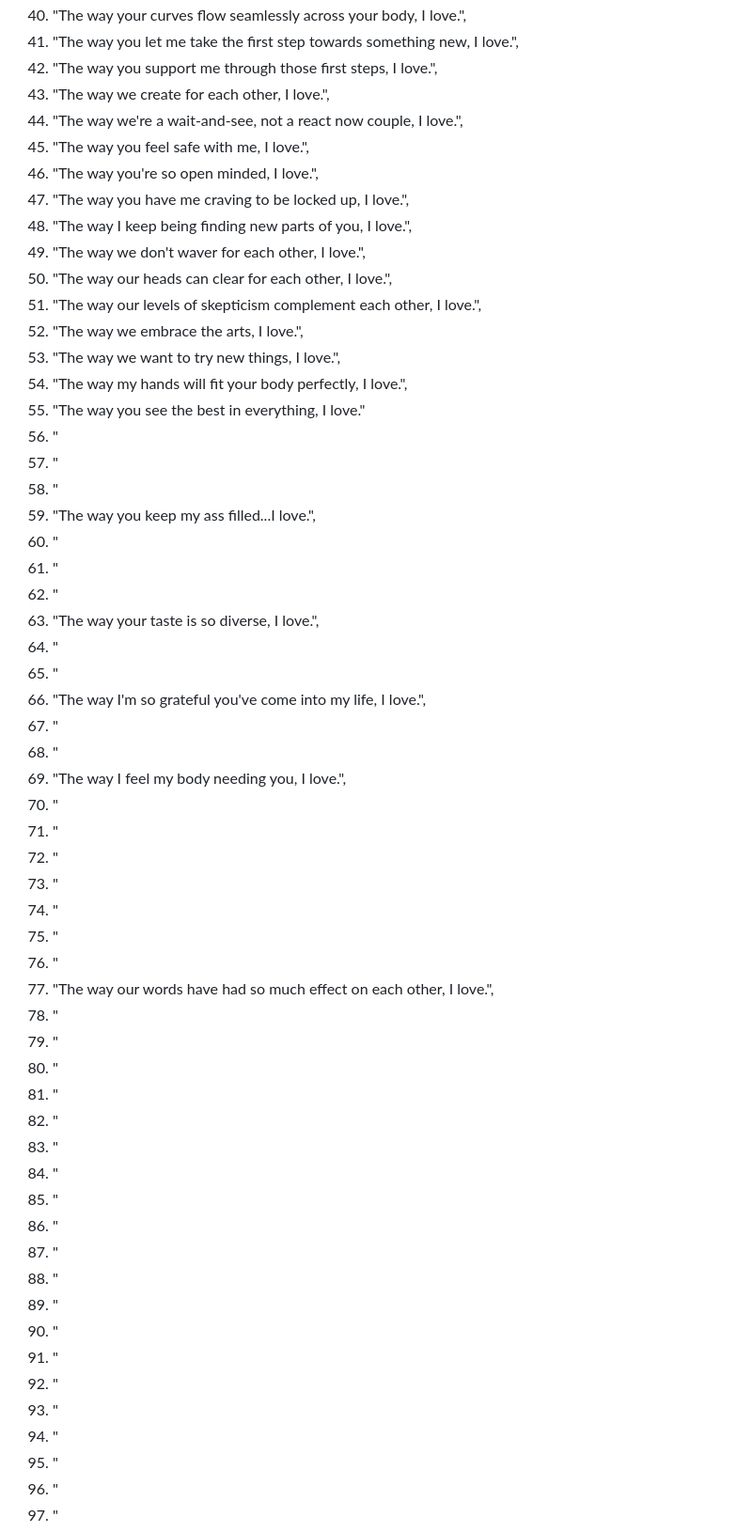
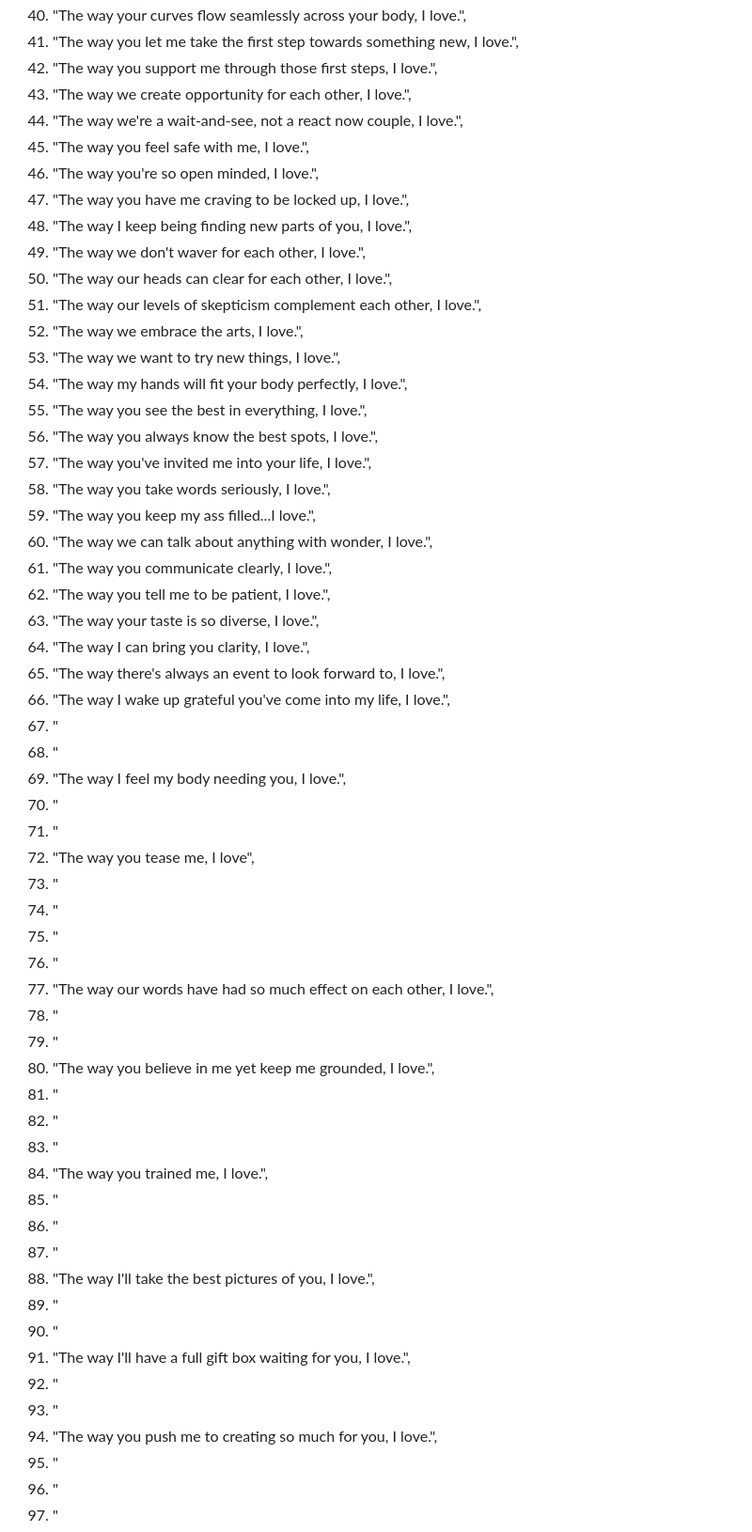
Before and after one commit to andytyuan2/Advent-Messages, a Markdown page: messages.md, the part around the change. Shown at 94% size. Rendered like a GitHub page.

Commit message:
Update phrases in messages.md

```diff
--- a/messages.md
+++ b/messages.md
@@ -40,7 +40,7 @@
 40. "The way your curves flow seamlessly across your body, I love.",
 41. "The way you let me take the first step towards something new, I love.",
 42. "The way you support me through those first steps, I love.",
-43. "The way we create for each other, I love.",
+43. "The way we create opportunity for each other, I love.",
 44. "The way we're a wait-and-see, not a react now couple, I love.",
 45. "The way you feel safe with me, I love.",
 46. "The way you're so open minded, I love.",
@@ -52,24 +52,24 @@
 52. "The way we embrace the arts, I love.",
 53. "The way we want to try new things, I love.",
 54. "The way my hands will fit your body perfectly, I love.",
-55. "The way you see the best in everything, I love."
-56. "
-57. "
-58. "
+55. "The way you see the best in everything, I love.",
+56. "The way you always know the best spots, I love.",
+57. "The way you've invited me into your life, I love.",
+58. "The way you take words seriously, I love.",
 59. "The way you keep my ass filled...I love.",
-60. "
-61. "
-62. "
+60. "The way we can talk about anything with wonder, I love.",
+61. "The way you communicate clearly, I love.",
+62. "The way you tell me to be patient, I love.",
 63. "The way your taste is so diverse, I love.",
-64. "
-65. "
-66. "The way I'm so grateful you've come into my life, I love.",
+64. "The way I can bring you clarity, I love.",
+65. "The way there's always an event to look forward to, I love.",
+66. "The way I wake up grateful you've come into my life, I love.",
 67. "
 68. "
 69. "The way I feel my body needing you, I love.",
 70. "
 71. "
-72. "
+72. "The way you tease me, I love",
 73. "
 74. "
 75. "
@@ -77,21 +77,21 @@
 77. "The way our words have had so much effect on each other, I love.",
 78. "
 79. "
-80. "
+80. "The way you believe in me yet keep me grounded, I love.",
 81. "
 82. "
 83. "
-84. "
+84. "The way you trained me, I love.",
 85. "
 86. "
 87. "
-88. "
+88. "The way I'll take the best pictures of you, I love.",
 89. "
 90. "
-91. "
+91. "The way I'll have a full gift box waiting for you, I love.",
 92. "
 93. "
-94. "
+94. "The way you push me to creating so much for you, I love.",
 95. "
 96. "
 97. "
```
